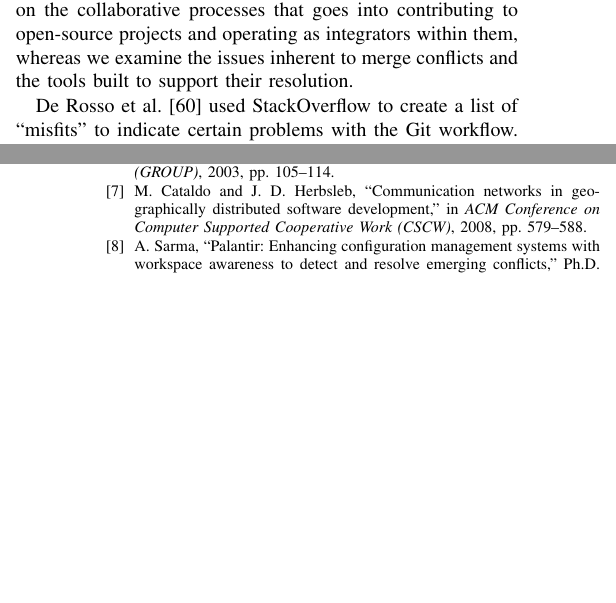
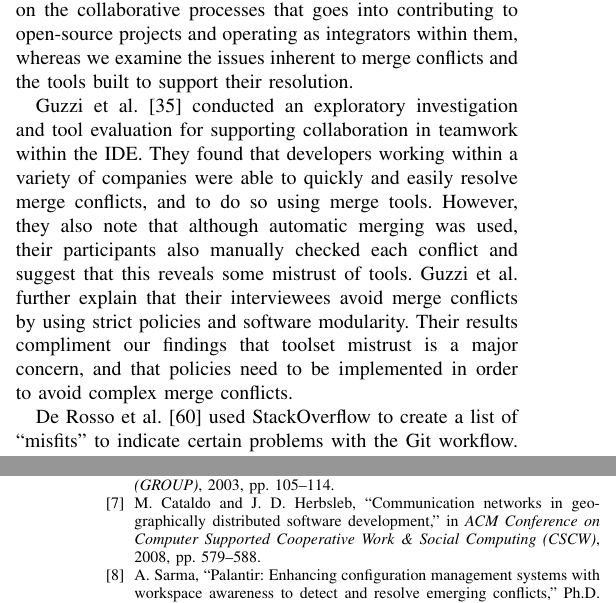
Before and after one commit to EPICLab/ICSME17-MergeConflicts, a LaTeX paper (main.tex, which reads Bibliography.bib, Related_Work.tex): two parts of the columns of pages 10 and 11 of 12, joined at a grey line, cut so that both start at the same text, the shorter picture padded with empty space. Compiled offline with pdfLaTeX; a missing font is replaced by an installed copy or a similar font; a LaTeX package or settings file that is missing is left out.

Commit message:
added discussion of Guzzi et al. to the Related Work section

```diff
--- a/Bibliography.bib
+++ b/Bibliography.bib
@@ -49,7 +49,7 @@
 @inproceedings{cataldo2008distributed_dev,
  author = {Cataldo, Marcelo and Herbsleb, James D.},
  title = {Communication Networks in Geographically Distributed Software Development},
- booktitle = {ACM Conference on Computer Supported Cooperative Work (CSCW)},
+ booktitle = {ACM Conference on Computer Supported Cooperative Work \& Social Computing (CSCW)},
  pages = {579--588},
  year = {2008}
 }
@@ -301,3 +304,8 @@
+  booktitle = {Computer Supported Cooperative Work \& Social Computing (CSCW)},
+  pages = {518--532},
+  year = {2015}
+}
+
 @inproceedings{khelladi2016ad,
   title = {{Ad-Room}: A Tool for Automatic Detection of Refactorings in Object-Oriented Models},
   author = {Khelladi, Djamel Eddine and Bendraou, Reda and Gervais, Marie-Pierre},
--- a/Related_Work.tex
+++ b/Related_Work.tex
@@ -7,7 +7,13 @@ Gousios et al. additionally conducted a study into the challenges of the pull-ba
 They found that most challenges relate to code contribution, the tools and model used to contribute, and the social aspects of contributing (specifically highlighting merge conflicts).
 These works focus on the collaborative processes that goes into contributing to open-source projects and operating as integrators within them, whereas we examine the issues inherent to merge conflicts and the tools built to support their resolution.
 
-De Rosso et al. \cite{DeRosso2016} used StackOverflow to create a list of ``misfits'' to indicate certain problems with the Git workflow.
+Guzzi et al.~\cite{Guzzi2015} conducted an exploratory investigation and tool evaluation for supporting collaboration in teamwork within the IDE.
+They found that developers working within a variety of companies were able to quickly and easily resolve merge conflicts, and to do so using merge tools.
+However, they also note that although automatic merging was used, their participants also manually checked each conflict and suggest that this reveals some mistrust of tools.
+Guzzi et al. further explain that their interviewees avoid merge conflicts by using strict policies and software modularity.
+Their results compliment our findings that toolset mistrust is a major concern, and that policies need to be implemented in order to avoid complex merge conflicts.
+
+De Rosso et al.~\cite{DeRosso2016} used StackOverflow to create a list of ``misfits'' to indicate certain problems with the Git workflow.
 They also create a tool, Gitless, to alleviate some of the pain involved in using Git.
 However, their results indicate that solutions such as Gitless do not support the workflow of expert users.
 Their results compliment our findings that show that current merge toolsets do not support complex merge conflicts, which experts users are more likely to be tasked with resolving.
```
Also changed, not shown: Bibliography.bib (11 more changed lines).
